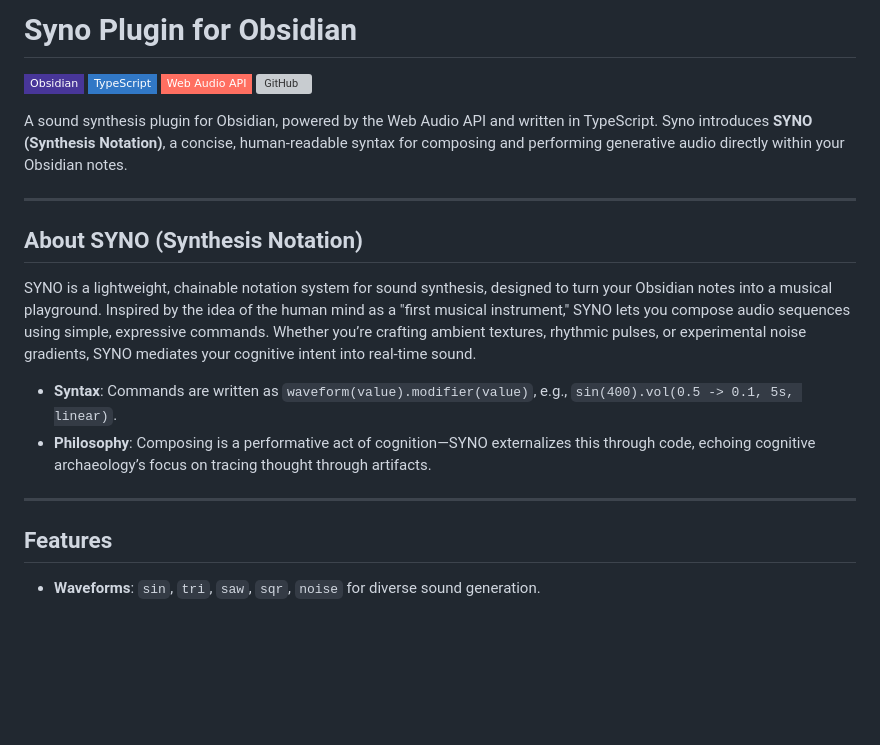
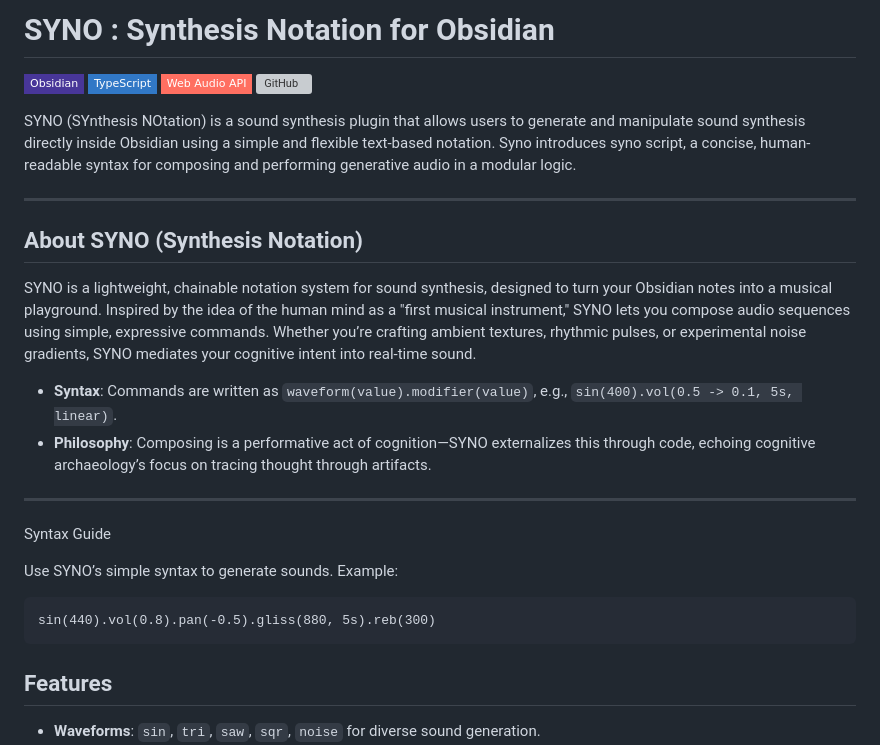
Before and after one commit to zzigo/syno, a Markdown page: README.md, the part around one of its changes. Rendered like a GitHub page; badges without logos; blank space fills up the shorter version; grey boxes are pictures that could not be loaded.

Commit message:
Update README.md
2

````diff
--- a/README.md
+++ b/README.md
@@ -1,13 +1,14 @@
-# Syno Plugin for Obsidian
+# SYNO : Synthesis Notation for Obsidian
 
 ![Obsidian](https://img.shields.io/badge/Obsidian-483699?style=flat-square&logo=obsidian)
 ![TypeScript](https://img.shields.io/badge/TypeScript-3178C6?style=flat-square&logo=typescript)
 ![Web Audio API](https://img.shields.io/badge/Web%20Audio%20API-FF6F61?style=flat-square)
 ![GitHub](https://img.shields.io/github/license/yourusername/syno-plugin?style=flat-square)
 
-A sound synthesis plugin for Obsidian, powered by the Web Audio API and written in TypeScript. Syno introduces **SYNO (Synthesis Notation)**, a concise, human-readable syntax for composing and performing generative audio directly within your Obsidian notes.
+SYNO (SYnthesis NOtation) is a sound synthesis plugin that allows users to generate and manipulate sound synthesis directly inside Obsidian using a simple and flexible text-based notation. Syno introduces syno script, a concise, human-readable syntax for composing and performing generative audio in a modular logic.
 
 ---
+
 
 ## About SYNO (Synthesis Notation)
 
@@ -17,6 +18,15 @@ SYNO is a lightweight, chainable notation system for sound synthesis, designed t
 - **Philosophy**: Composing is a performative act of cognition—SYNO externalizes this through code, echoing cognitive archaeology’s focus on tracing thought through artifacts.
 
 ---
+
+Syntax Guide
+
+Use SYNO’s simple syntax to generate sounds. Example:
+
+```
+sin(440).vol(0.8).pan(-0.5).gliss(880, 5s).reb(300)
+```
+
 
 ## Features
 
````
Also changed, not shown: other parts of README.md (+0 -93 lines).
